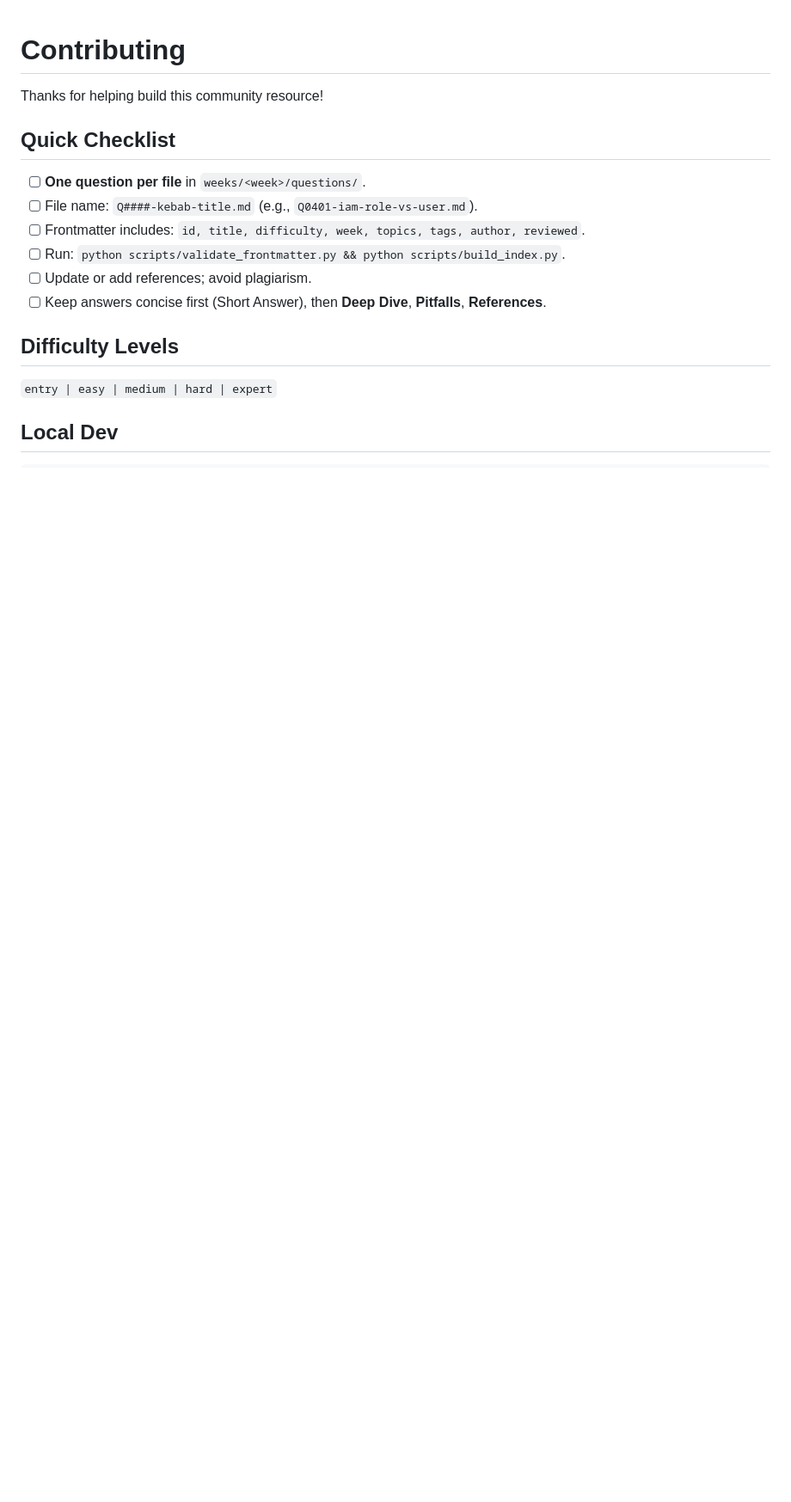
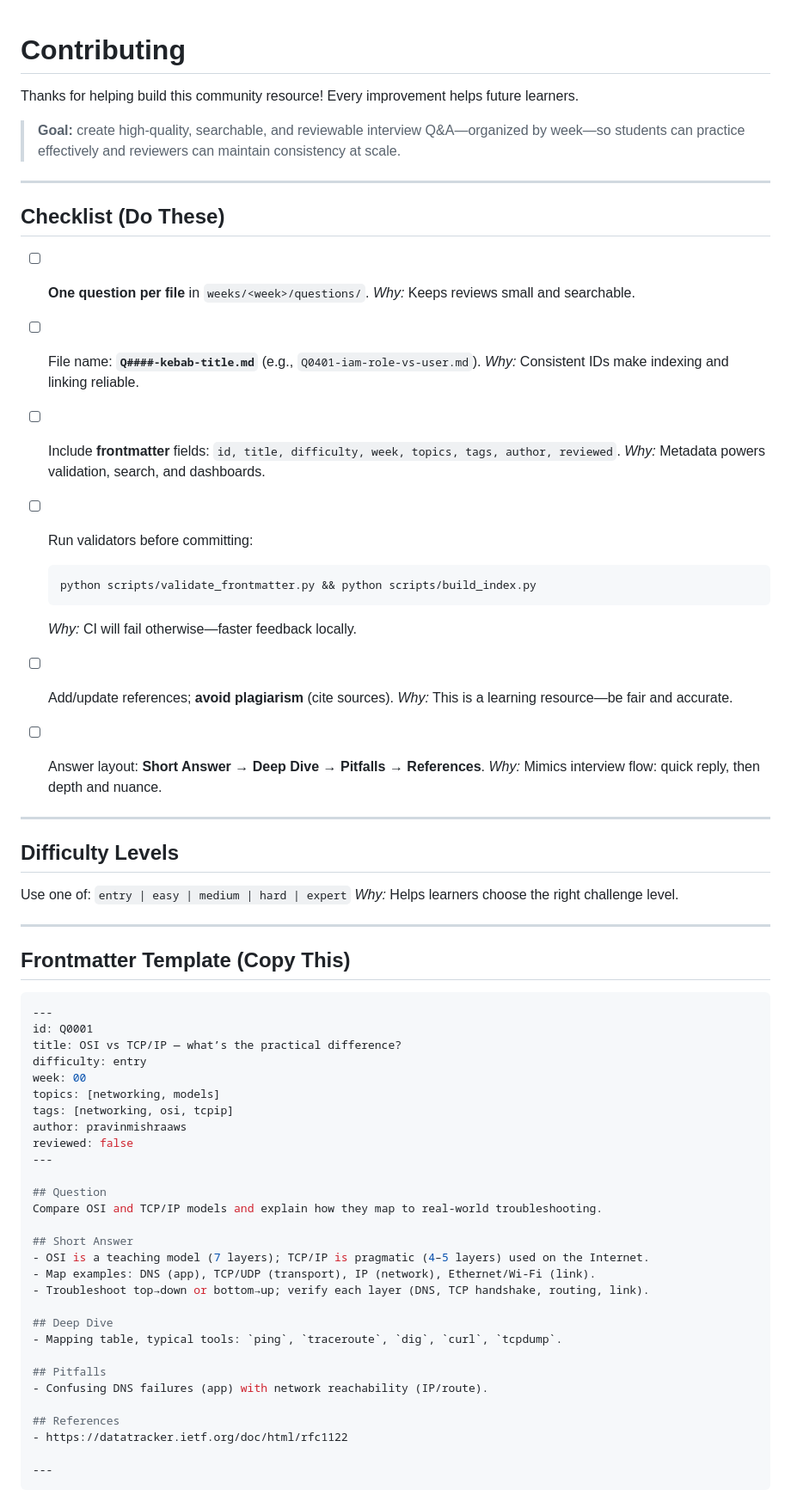
Before and after one commit to pravinmishraaws/devops-micro-internship-interviews, a Markdown page: CONTRIBUTING.md, the part around one of its changes. Shown at 86% size. Drawn GitHub-style; blank space fills up the shorter version.

````diff
--- a/CONTRIBUTING.md
+++ b/CONTRIBUTING.md
@@ -1,16 +1,71 @@
 # Contributing
 
-Thanks for helping build this community resource!
+Thanks for helping build this community resource! Every improvement helps future learners.
 
-## Quick Checklist
-- [ ] **One question per file** in `weeks/<week>/questions/`.
-- [ ] File name: `Q####-kebab-title.md` (e.g., `Q0401-iam-role-vs-user.md`).
-- [ ] Frontmatter includes: `id, title, difficulty, week, topics, tags, author, reviewed`.
-- [ ] Run: `python scripts/validate_frontmatter.py && python scripts/build_index.py`.
-- [ ] Update or add references; avoid plagiarism.
-- [ ] Keep answers concise first (Short Answer), then **Deep Dive**, **Pitfalls**, **References**.
+> **Goal:** create high-quality, searchable, and reviewable interview Q&A—organized by week—so students can practice effectively and reviewers can maintain consistency at scale.
+
+---
+
+## Checklist (Do These)
+
+* [ ] **One question per file** in `weeks/<week>/questions/`.
+  *Why:* Keeps reviews small and searchable.
+* [ ] File name: **`Q####-kebab-title.md`** (e.g., `Q0401-iam-role-vs-user.md`).
+  *Why:* Consistent IDs make indexing and linking reliable.
+* [ ] Include **frontmatter** fields: `id, title, difficulty, week, topics, tags, author, reviewed`.
+  *Why:* Metadata powers validation, search, and dashboards.
+* [ ] Run validators before committing:
+
+  ```bash
+  python scripts/validate_frontmatter.py && python scripts/build_index.py
+  ```
+
+  *Why:* CI will fail otherwise—faster feedback locally.
+* [ ] Add/update references; **avoid plagiarism** (cite sources).
+  *Why:* This is a learning resource—be fair and accurate.
+* [ ] Answer layout: **Short Answer** → **Deep Dive** → **Pitfalls** → **References**.
+  *Why:* Mimics interview flow: quick reply, then depth and nuance.
+
+---
 
 ## Difficulty Levels
-`entry | easy | medium | hard | expert`
 
-## Local Dev
+Use one of: `entry | easy | medium | hard | expert`
+*Why:* Helps learners choose the right challenge level.
+
+---
+
+## Frontmatter Template (Copy This)
+
+```yaml
+---
+id: Q0001
+title: OSI vs TCP/IP — what’s the practical difference?
+difficulty: entry
+week: 00
+topics: [networking, models]
+tags: [networking, osi, tcpip]
+author: pravinmishraaws
+reviewed: false
+---
+
+## Question
+Compare OSI and TCP/IP models and explain how they map to real-world troubleshooting.
+
+## Short Answer
+- OSI is a teaching model (7 layers); TCP/IP is pragmatic (4–5 layers) used on the Internet.
+- Map examples: DNS (app), TCP/UDP (transport), IP (network), Ethernet/Wi‑Fi (link).
+- Troubleshoot top→down or bottom→up; verify each layer (DNS, TCP handshake, routing, link).
+
+## Deep Dive
+- Mapping table, typical tools: `ping`, `traceroute`, `dig`, `curl`, `tcpdump`.
+
+## Pitfalls
+- Confusing DNS failures (app) with network reachability (IP/route).
+
+## References
+- https://datatracker.ietf.org/doc/html/rfc1122
+
+---
+```
+
````
Also changed, not shown: other parts of CONTRIBUTING.md (+188 -35 lines).
